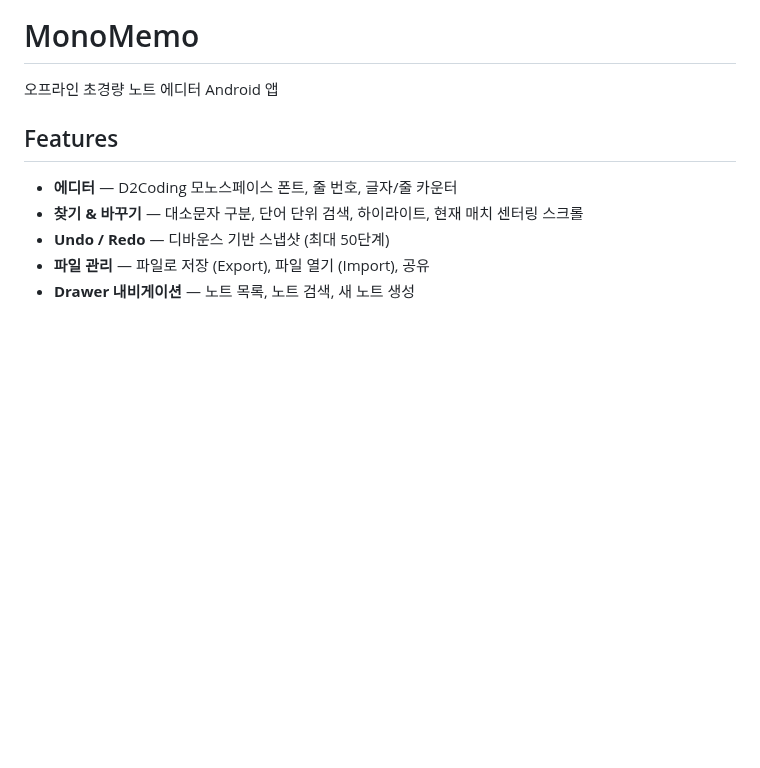
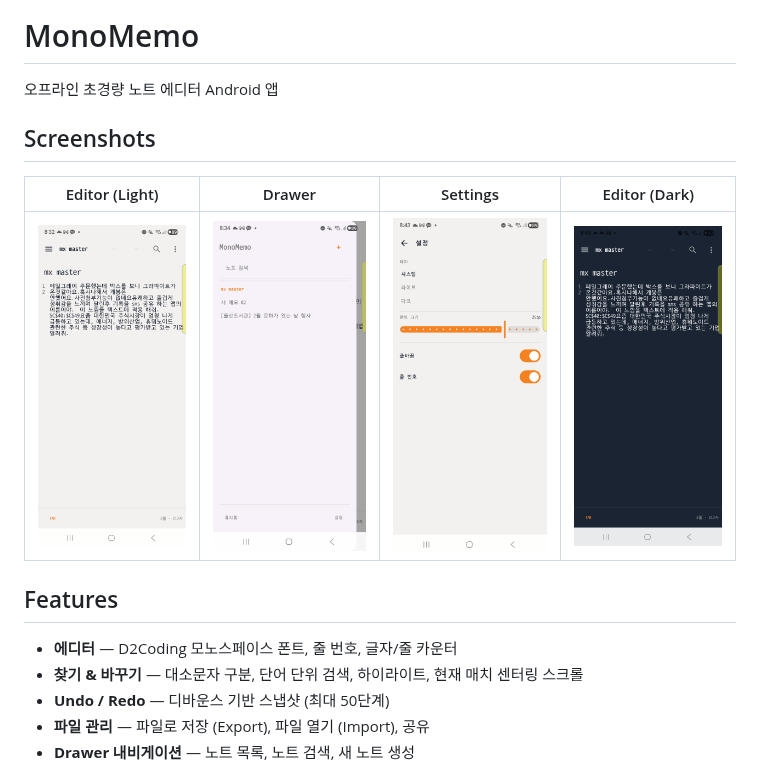
Before and after one commit to gibranHyun/MonoMemo, a Markdown page: README.md, the part around the change. Drawn GitHub-style; pictures changed too: screenshots/drawer.png (added), screenshots/editor.png (added), screenshots/editor_dark.png (added); blank space fills up the shorter version.

Commit message:
Add app screenshots to README
Co-Authored-By: Claude Opus 4.6 <noreply@anthropic.com>

```diff
--- a/README.md
+++ b/README.md
@@ -1,6 +1,12 @@
 # MonoMemo
 
 오프라인 초경량 노트 에디터 Android 앱
+
+## Screenshots
+
+| Editor (Light) | Drawer | Settings | Editor (Dark) |
+|:-:|:-:|:-:|:-:|
+| ![Editor](screenshots/editor.png) | ![Drawer](screenshots/drawer.png) | ![Settings](screenshots/settings.png) | ![Dark](screenshots/editor_dark.png) |
 
 ## Features
 
```
Also changed, not shown: screenshots/settings_dark.png (added).
